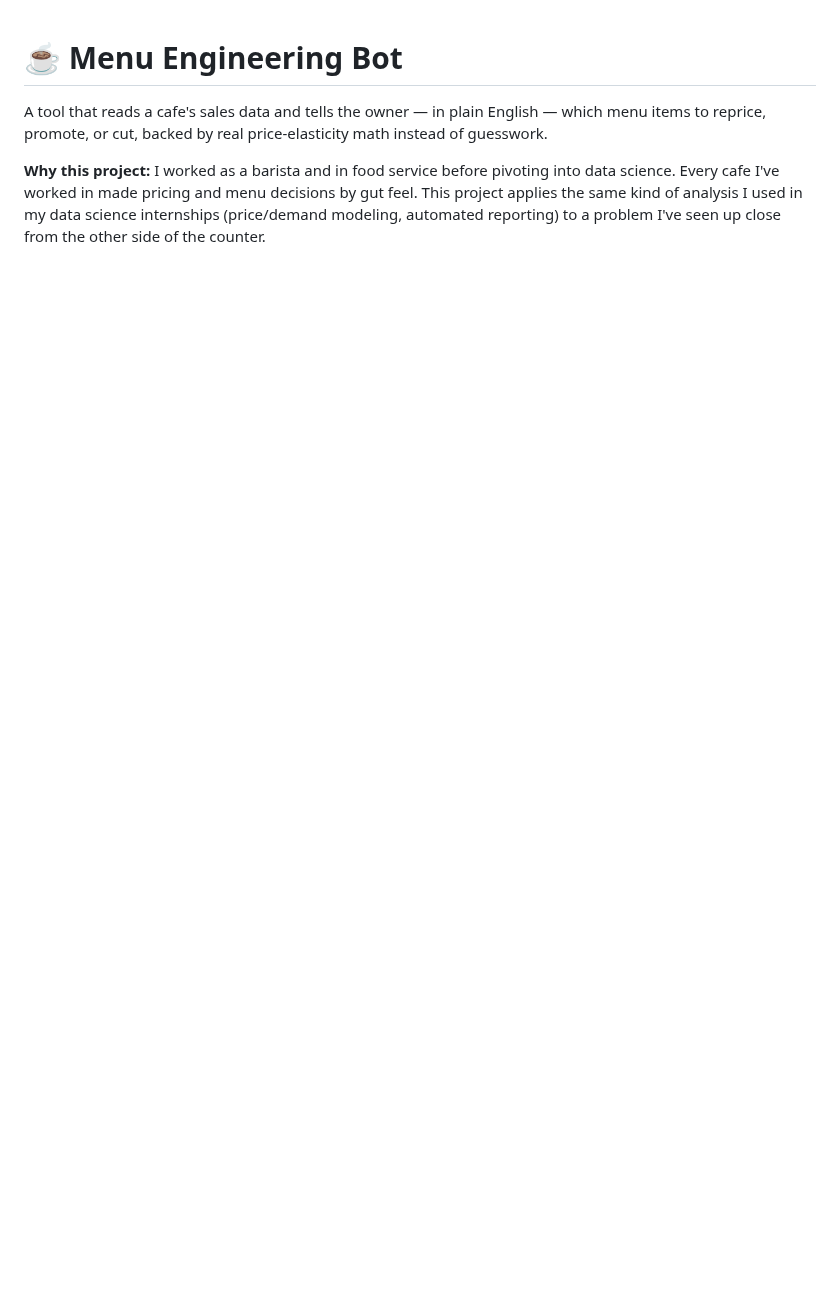
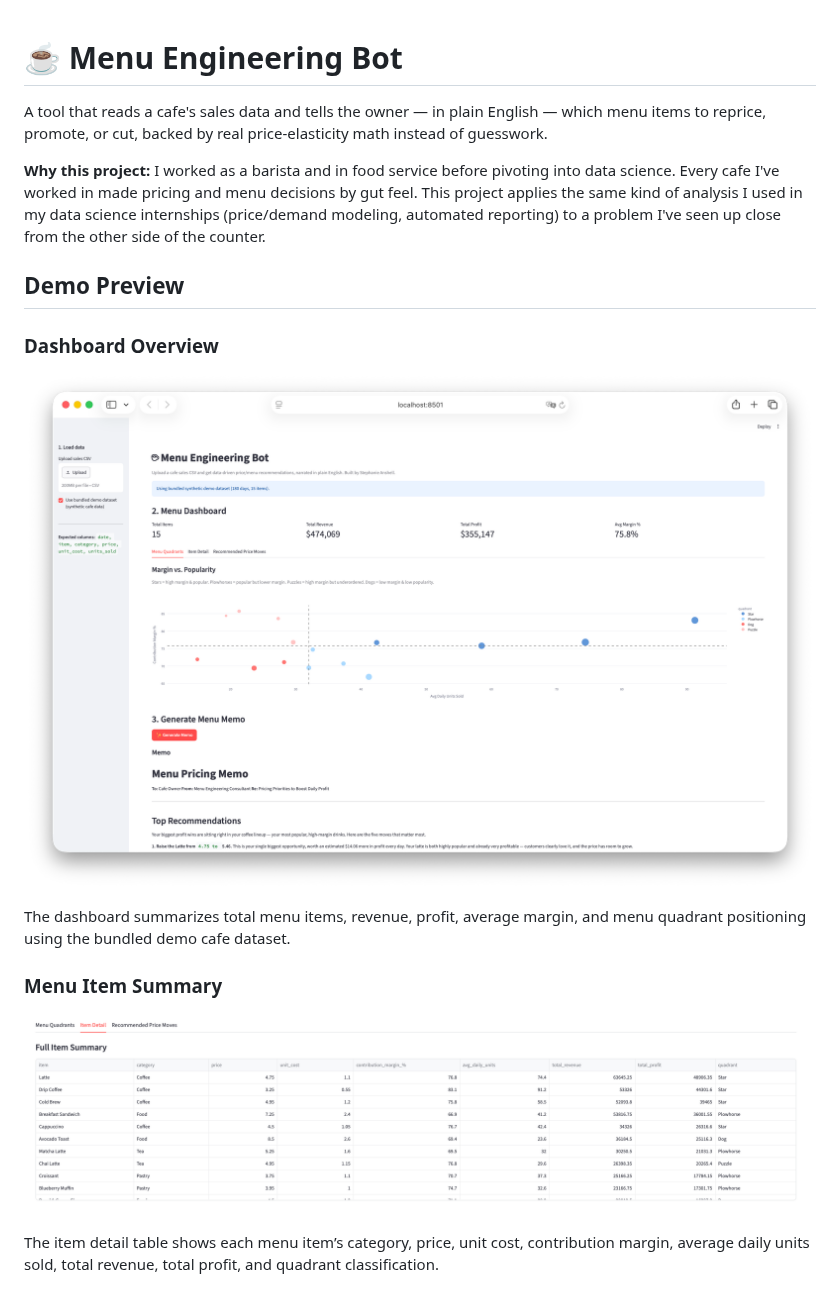
Before and after one commit to stephaniepatriciaans/menu-engineering-bot, a Markdown page: README.md, the part around one of its changes. Rendered like a GitHub page; pictures changed too: assets/dashboard.png (added), assets/item_summary.png (added); blank space fills up the shorter version.

```diff
--- a/README.md
+++ b/README.md
@@ -10,3 +10,17 @@ This project applies the same kind of analysis I used in my data science interns
 (price/demand modeling, automated reporting) to a problem I've seen up close from the
 other side of the counter.
 
+## Demo Preview
+
+### Dashboard Overview
+
+![Dashboard Overview](assets/dashboard.png)
+
+The dashboard summarizes total menu items, revenue, profit, average margin, and menu quadrant positioning using the bundled demo cafe dataset.
+
+### Menu Item Summary
+
+![Menu Item Summary](assets/item_summary.png)
+
+The item detail table shows each menu item’s category, price, unit cost, contribution margin, average daily units sold, total revenue, total profit, and quadrant classification.
+
```
Also changed, not shown: other parts of README.md (+66 -25 lines), assets/ai_memo.png (added), assets/price_moves.png (added), assets/quadrant_chart.png (added).
